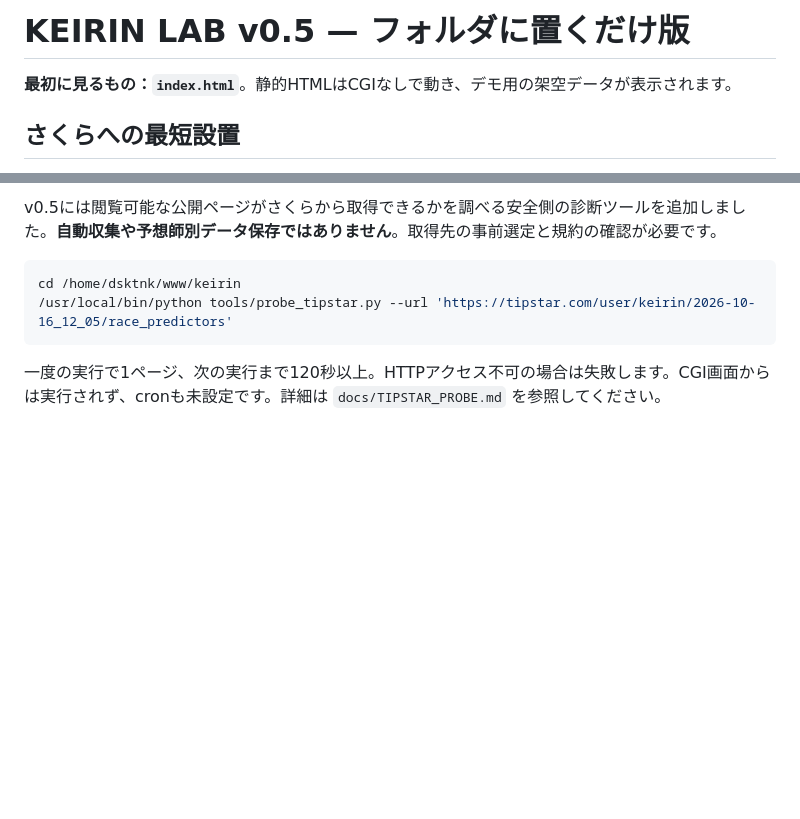
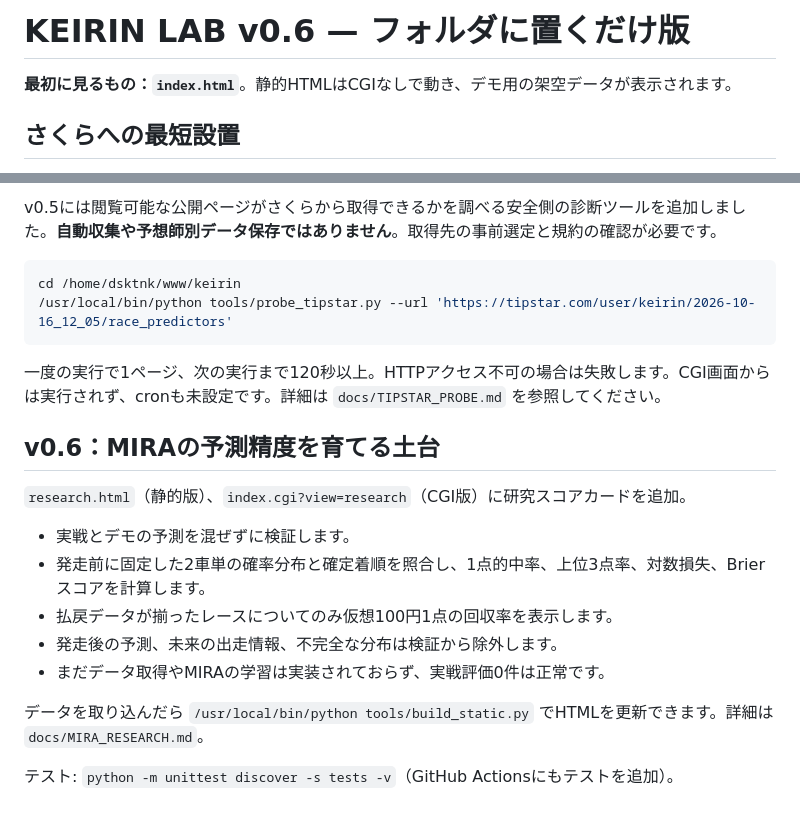
Before and after one commit to dsktnk/keirin, a Markdown page: README.md, 2 parts joined by grey strips. GitHub-like rendering; blank space fills up the shorter version.

Commit message:
Document v0.6 prediction-accuracy research foundation

````diff
--- a/README.md
+++ b/README.md
@@ -1,4 +1,4 @@
-# KEIRIN LAB v0.5 — フォルダに置くだけ版
+# KEIRIN LAB v0.6 — フォルダに置くだけ版
 
 **最初に見るもの：`index.html`**。静的HTMLはCGIなしで動き、デモ用の架空データが表示されます。
 
@@ -80,3 +80,18 @@ cd /home/dsktnk/www/keirin
 ```
 
 一度の実行で1ページ、次の実行まで120秒以上。HTTPアクセス不可の場合は失敗します。CGI画面からは実行されず、cronも未設定です。詳細は `docs/TIPSTAR_PROBE.md` を参照してください。
+
+
+## v0.6：MIRAの予測精度を育てる土台
+
+`research.html`（静的版）、`index.cgi?view=research`（CGI版）に研究スコアカードを追加。
+
+- 実戦とデモの予測を混ぜずに検証します。
+- 発走前に固定した2車単の確率分布と確定着順を照合し、1点的中率、上位3点率、対数損失、Brierスコアを計算します。
+- 払戻データが揃ったレースについてのみ仮想100円1点の回収率を表示します。
+- 発走後の予測、未来の出走情報、不完全な分布は検証から除外します。
+- まだデータ取得やMIRAの学習は実装されておらず、実戦評価0件は正常です。
+
+データを取り込んだら `/usr/local/bin/python tools/build_static.py` でHTMLを更新できます。詳細は `docs/MIRA_RESEARCH.md`。
+
+テスト: `python -m unittest discover -s tests -v`（GitHub Actionsにもテストを追加）。
````
